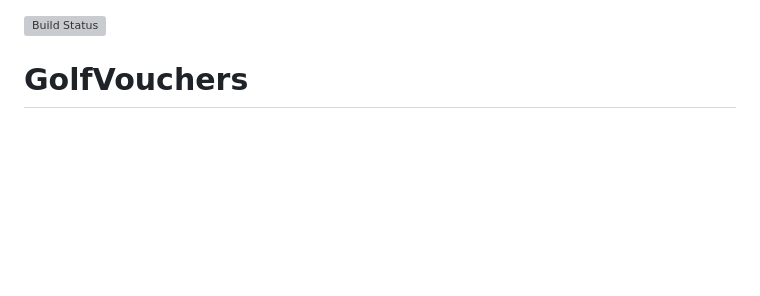
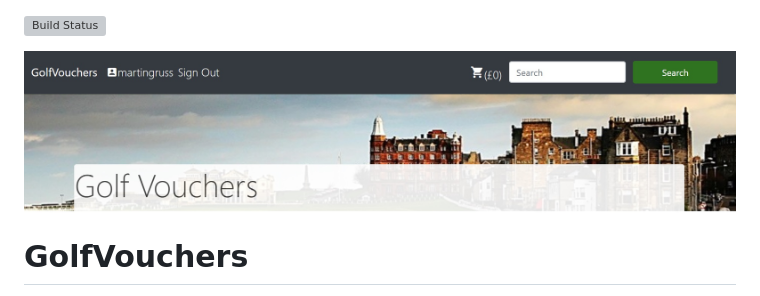
Before and after one commit to martingr1/golfvouchers, a Markdown page: README.md, the part around the change printed below. Rendered like a GitHub page; pictures changed too: static/media/img/gv_banner.jpg (added); blank space fills up the shorter version; grey boxes are pictures that could not be loaded.

Commit message:
added media files for readme banner

```diff
--- a/README.md
+++ b/README.md
@@ -1,5 +1,7 @@
 
 [![Build Status](https://travis-ci.org/martingr1/golfvouchers.svg?branch=master)](https://travis-ci.org/martingr1/golfvouchers)
+
+![Banner](/static/media/img/gv_banner.jpg "Banner")
 
 GolfVouchers
 ======
```
Also changed, not shown: other parts of README.md (+4 -4 lines), 1 other file.
